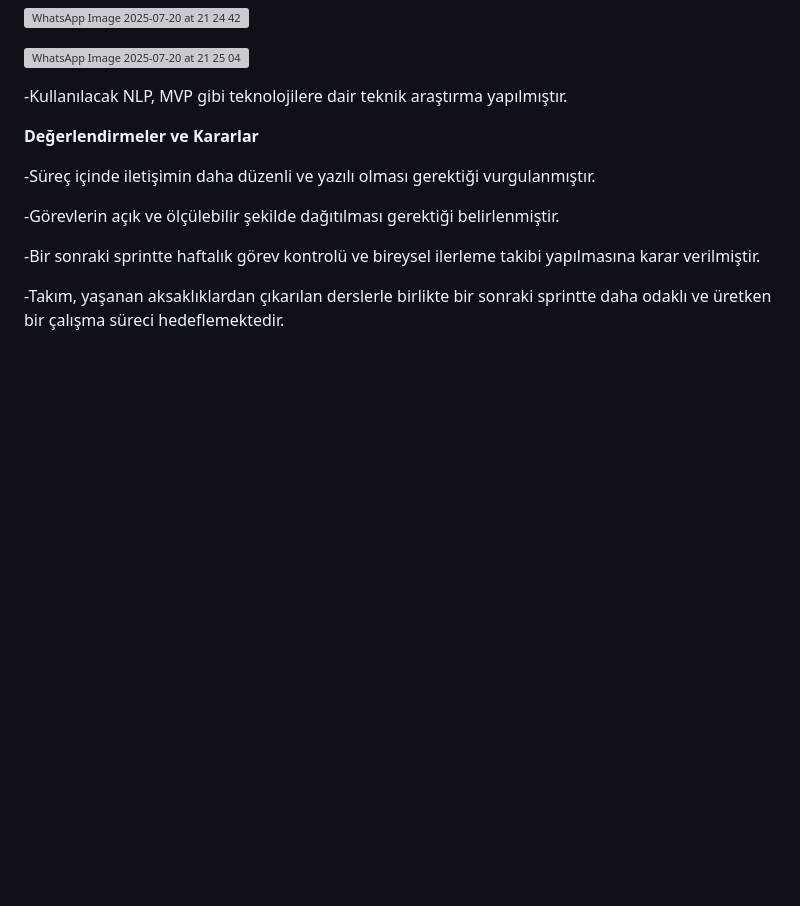
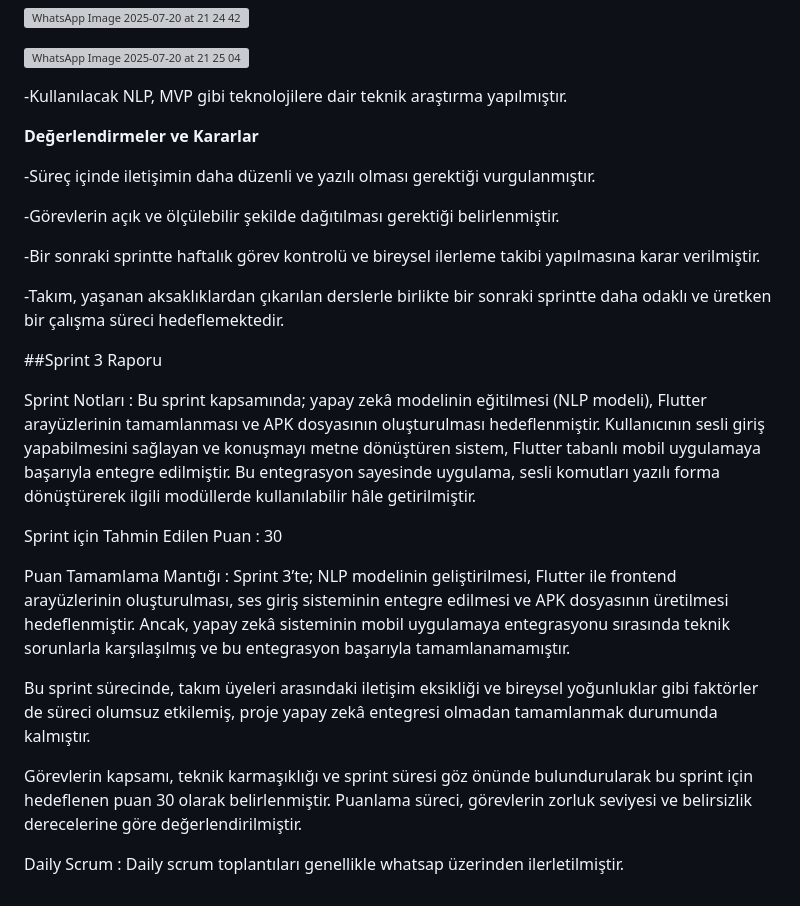
Before and after one commit to meltemcap/bootcamp193-project, a Markdown page: README.md, the part around the change. Drawn GitHub-style; blank space fills up the shorter version; grey boxes are pictures that could not be loaded.

```diff
--- a/README.md
+++ b/README.md
@@ -252,3 +252,17 @@ Sprint 2 süreci genel olarak beklenen verimliliğin altında geçmiştir. Takı
 -Bir sonraki sprintte haftalık görev kontrolü ve bireysel ilerleme takibi yapılmasına karar verilmiştir.
 
 -Takım, yaşanan aksaklıklardan çıkarılan derslerle birlikte bir sonraki sprintte daha odaklı ve üretken bir çalışma süreci hedeflemektedir.
+
+##Sprint 3 Raporu
+
+Sprint Notları : Bu sprint kapsamında; yapay zekâ modelinin eğitilmesi (NLP modeli), Flutter arayüzlerinin tamamlanması ve APK dosyasının oluşturulması hedeflenmiştir. Kullanıcının sesli giriş yapabilmesini sağlayan ve konuşmayı metne dönüştüren sistem, Flutter tabanlı mobil uygulamaya başarıyla entegre edilmiştir. Bu entegrasyon sayesinde uygulama, sesli komutları yazılı forma dönüştürerek ilgili modüllerde kullanılabilir hâle getirilmiştir.
+
+Sprint için Tahmin Edilen Puan : 30
+
+Puan Tamamlama Mantığı : Sprint 3’te; NLP modelinin geliştirilmesi, Flutter ile frontend arayüzlerinin oluşturulması, ses giriş sisteminin entegre edilmesi ve APK dosyasının üretilmesi hedeflenmiştir. Ancak, yapay zekâ sisteminin mobil uygulamaya entegrasyonu sırasında teknik sorunlarla karşılaşılmış ve bu entegrasyon başarıyla tamamlanamamıştır.
+
+Bu sprint sürecinde, takım üyeleri arasındaki iletişim eksikliği ve bireysel yoğunluklar gibi faktörler de süreci olumsuz etkilemiş, proje yapay zekâ entegresi olmadan tamamlanmak durumunda kalmıştır.
+
+Görevlerin kapsamı, teknik karmaşıklığı ve sprint süresi göz önünde bulundurularak bu sprint için hedeflenen puan 30 olarak belirlenmiştir. Puanlama süreci, görevlerin zorluk seviyesi ve belirsizlik derecelerine göre değerlendirilmiştir.
+
+Daily Scrum : Daily scrum toplantıları genellikle whatsap üzerinden ilerletilmiştir.
```
